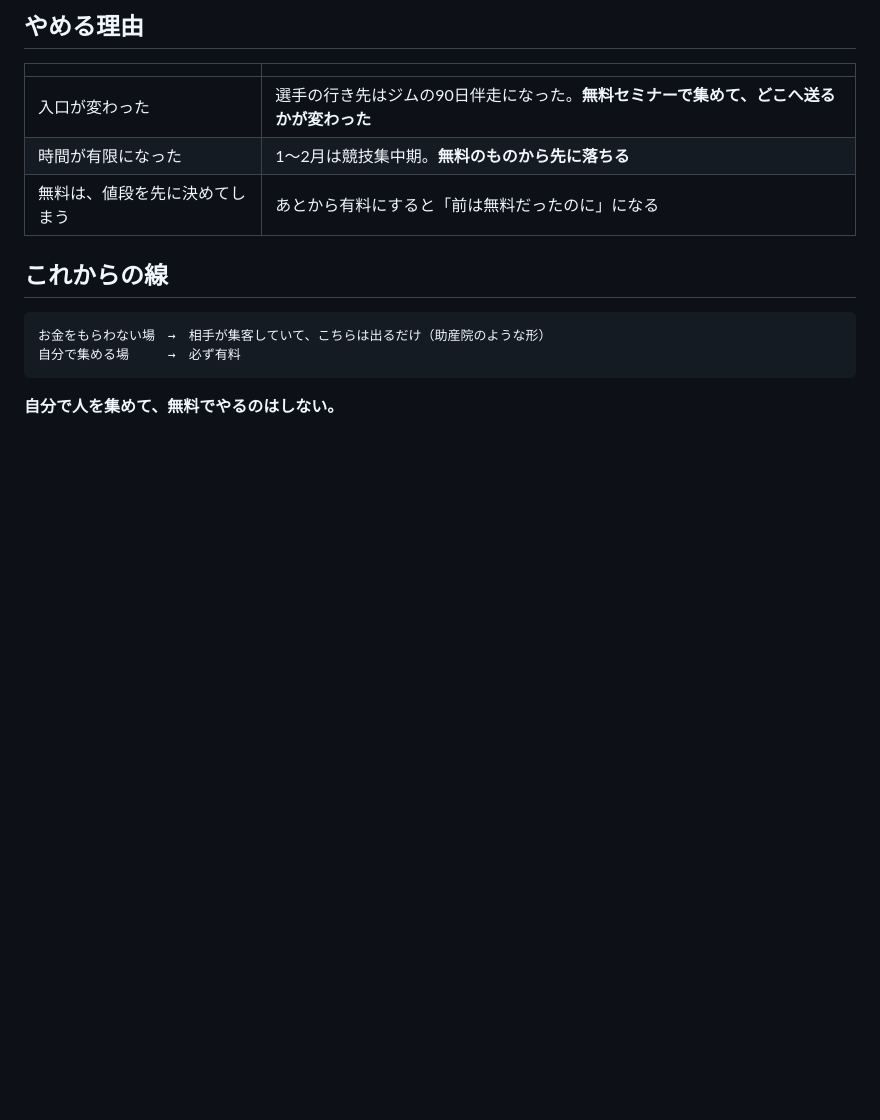
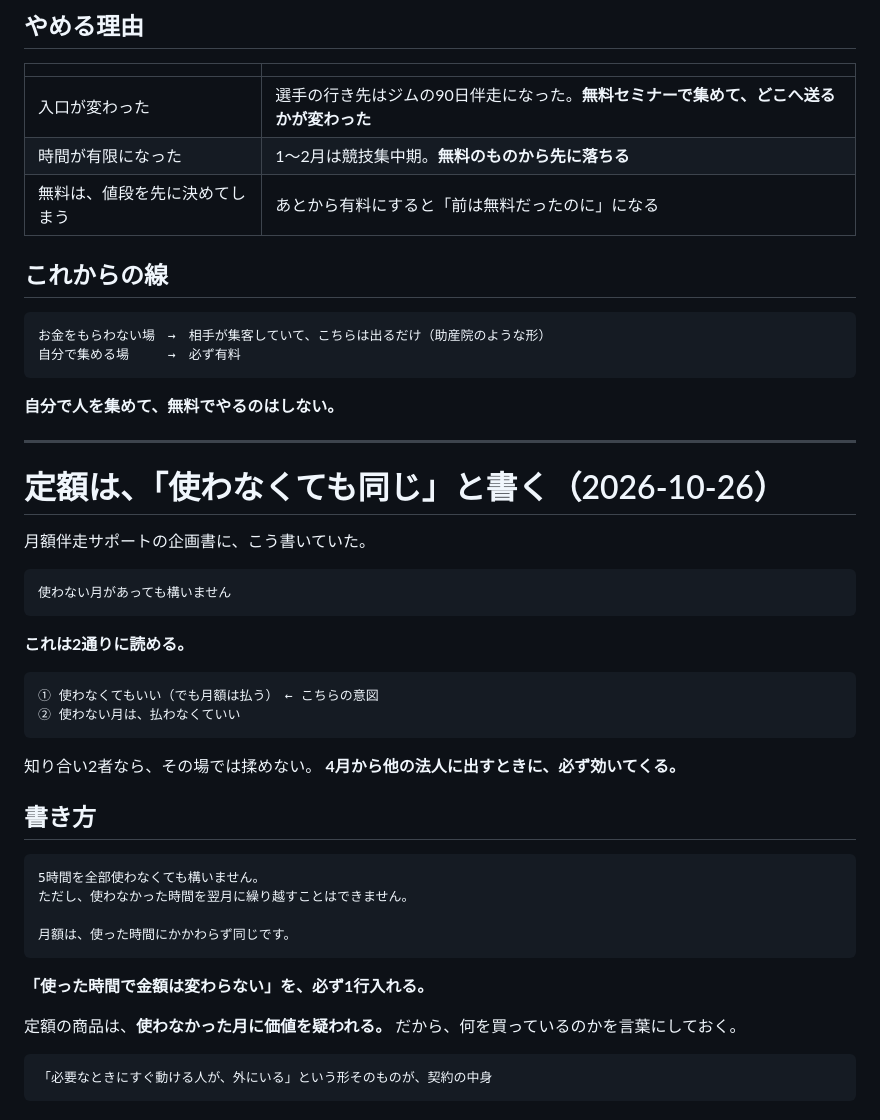
Before and after one commit to shiori0823/shiorin-trainer, a Markdown page: pricing.md, the part around the change. GitHub-like rendering; blank space fills up the shorter version.

Commit message:
定額商品の書き方を pricing.md に残す
「使わない月があっても構いません」だけでは、月額を払わなくていいとも
読める。「使った時間で金額は変わらない」を必ず書く、という原則。

Co-Authored-By: Claude Opus 5 <noreply@anthropic.com>
Claude-Session: https://claude.ai/code/session_01MJ8sU5hpwfofQFKTxCfeKW

````diff
--- a/pricing.md
+++ b/pricing.md
@@ -227,3 +227,41 @@
 ```
 
 **自分で人を集めて、無料でやるのはしない。**
+
+---
+
+# 定額は、「使わなくても同じ」と書く（2026-10-26）
+
+月額伴走サポートの企画書に、こう書いていた。
+
+```
+使わない月があっても構いません
+```
+
+**これは2通りに読める。**
+
+```
+① 使わなくてもいい（でも月額は払う）　← こちらの意図
+② 使わない月は、払わなくていい
+```
+
+知り合い2者なら、その場では揉めない。
+**4月から他の法人に出すときに、必ず効いてくる。**
+
+## 書き方
+
+```
+5時間を全部使わなくても構いません。
+ただし、使わなかった時間を翌月に繰り越すことはできません。
+
+月額は、使った時間にかかわらず同じです。
+```
+
+**「使った時間で金額は変わらない」を、必ず1行入れる。**
+
+定額の商品は、**使わなかった月に価値を疑われる。**
+だから、何を買っているのかを言葉にしておく。
+
+```
+「必要なときにすぐ動ける人が、外にいる」という形そのものが、契約の中身
+```
````
